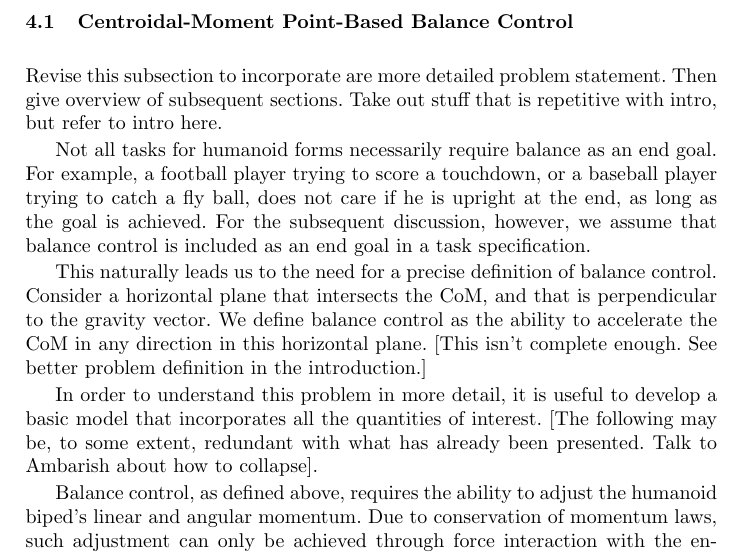
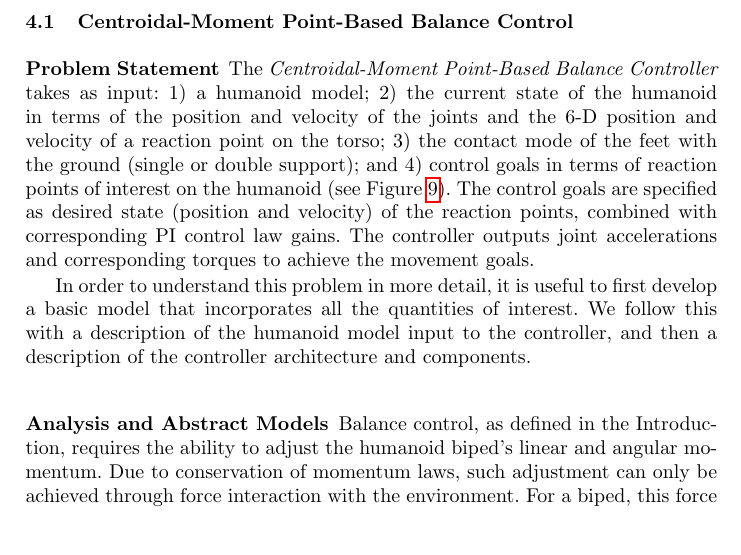
Before and after one commit to AndreasMegatranus/AngularMomentumBasedBalanceControl, a LaTeX thesis (AngularMomentumChapter.tex): part of page 14 of 39, cut so that both start at the same text, the shorter picture padded with empty space. Compiled offline with pdfLaTeX.

Commit message:
Problem statement for centroidal moment point controller

```diff
--- a/AngularMomentumChapter.tex
+++ b/AngularMomentumChapter.tex
@@ -1335,44 +1335,35 @@ motion planner that generates trajectories for desired momentum.
 
 
 
-\subsection{Centroidal-Moment Point-Based Balance Control }
+\subsection{Centroidal-Moment Point-Based Balance Control}
 \label{sec:CentroidalMomentPointControl}
 
-
-Revise this subsection to incorporate are more detailed problem statement.  Then give overview of
-subsequent sections.  Take out stuff that is repetitive with intro, but refer to intro here.
-
-% Also takes humanoid model as input.
-% Refer to Fig. 9
-
-
-
-Not all tasks for humanoid forms necessarily require balance as an end goal.
-For example, a football player trying to score a touchdown, or a baseball player trying to catch a fly ball,
-does not care if he is upright at the end, as long as the goal is achieved.
-For the subsequent discussion, however, we assume that balance control is included as an end goal in a task specification.
+\subsubsection{Problem Statement}
+
+The \textit{Centroidal-Moment Point-Based Balance Controller} takes as input:  1) a humanoid
+model;  2) the current state of the humanoid in terms of the position and velocity of the joints
+and the 6-D position and velocity of a reaction point on the torso;  3) the contact mode of the feet with
+the ground (single or double support);  and 4) control goals in
+terms of reaction points of interest on the humanoid (see Figure \ref{fig:BipedModel}).
+The control goals are specified as desired state (position and velocity) of the reaction points,
+combined with corresponding PI control law gains.
+The controller outputs joint accelerations and corresponding torques to achieve the movement goals.
+
 % Note that it is not necessarily an intermediate goal.  Often, in single support, full balance control is not possible.
 % However, the intent is to ``catch'' things so that in the subsequent double support phase, full balance control is
 % achieved.
 
-This naturally leads us to the need for a precise definition of balance control.
-Consider a horizontal plane that intersects the CoM, and that is perpendicular to the gravity vector.
-We define balance control as the ability to accelerate the CoM in any direction in this
-horizontal plane.
-[This isn't complete enough.  See better problem definition in the introduction.]
-
-% Make this a formal definition?  Show diagram of plane, or is this obvious?
-
-% Give example.
-
-In order to understand this problem in more detail, it is useful to develop a basic model that incorporates
-all the quantities of interest.
-[The following may be, to some extent, redundant with what has already been presented.
-Talk to Ambarish about how to collapse].
-
-
-
-Balance control, as defined above, requires the ability to adjust the humanoid biped’s linear and angular momentum.
+In order to understand this problem in more detail, it is useful to first develop a basic model that incorporates
+all the quantities of interest.  We follow this with a description of the humanoid model input to the controller,
+and then a description of the controller architecture and components.
+
+
+
+\subsubsection{Analysis and Abstract Models}
+
+
+
+Balance control, as defined in the Introduction, requires the ability to adjust the humanoid biped’s linear and angular momentum.
 Due to conservation of momentum laws, such adjustment can only be achieved through force interaction with the environment.
 For a biped, this force interaction is comprised of gravity and the ground reaction force, the net force exerted by the ground against the biped.
 The following analysis of physical constraints and requirements for balancing leads to a simple, comprehensive model of balance control that specifies
```
